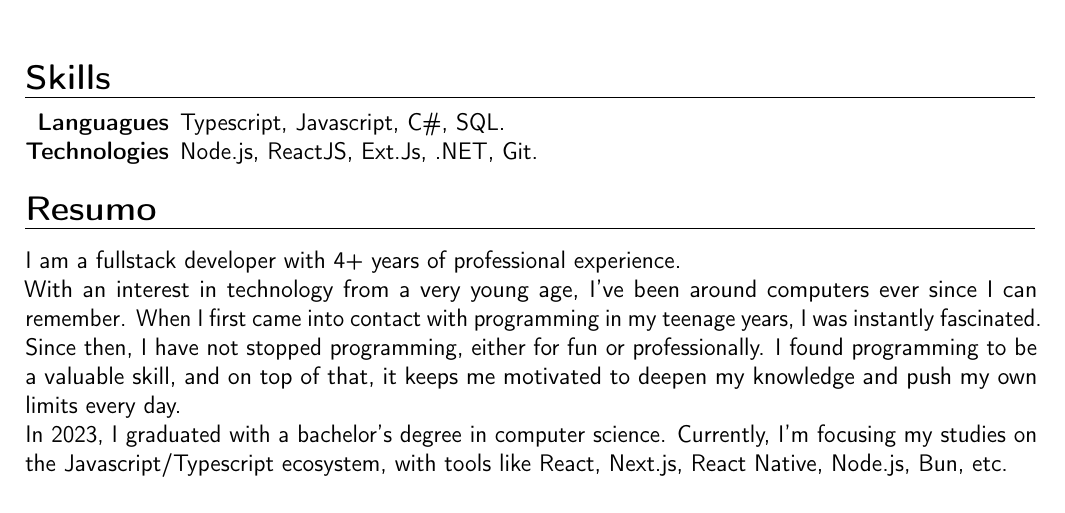
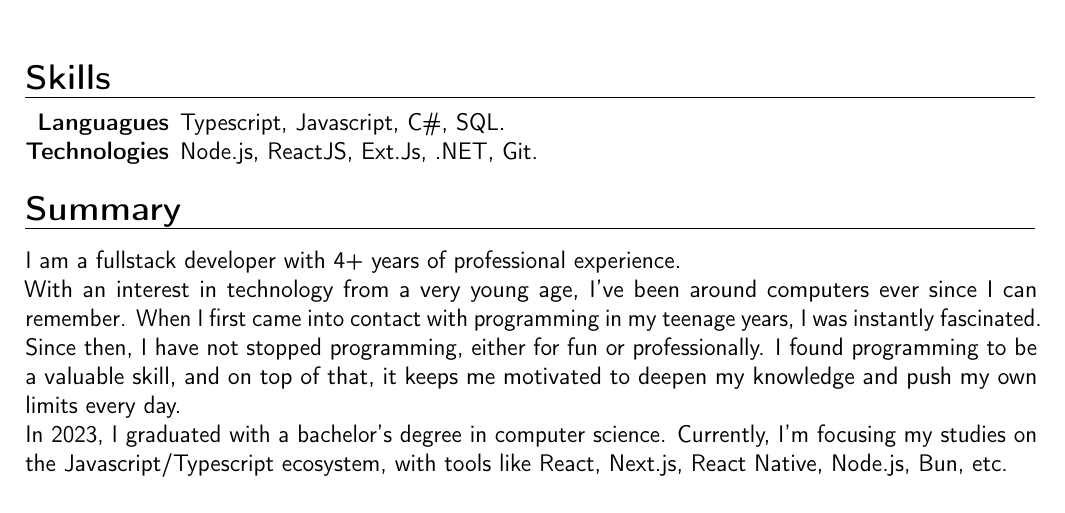
Before and after one commit to arthurbpf/cv, a LaTeX CV (cv_english.tex): part of page 1 of 2, cut so that both start at the same text. Compiled offline with pdfLaTeX.

Commit message:
fix: portuguese on english version

```diff
--- a/cv_english.tex
+++ b/cv_english.tex
@@ -30,7 +30,7 @@
 	\textbf{Technologies} & Node.js, ReactJS, Ext.Js, .NET, Git. \\
 \end{tabular*}
 
-\section{Resumo}
+\section{Summary}
 {I am a fullstack developer with 4+ years of professional experience.
 \\
 With an interest in technology from a very young age, I've been around computers ever since I can remember. When I first came into contact with programming in my teenage years, I was instantly fascinated. Since then, I have not stopped programming, either for fun or professionally. I found programming to be a valuable skill, and on top of that, it keeps me motivated to deepen my knowledge and push my own limits every day.
```
